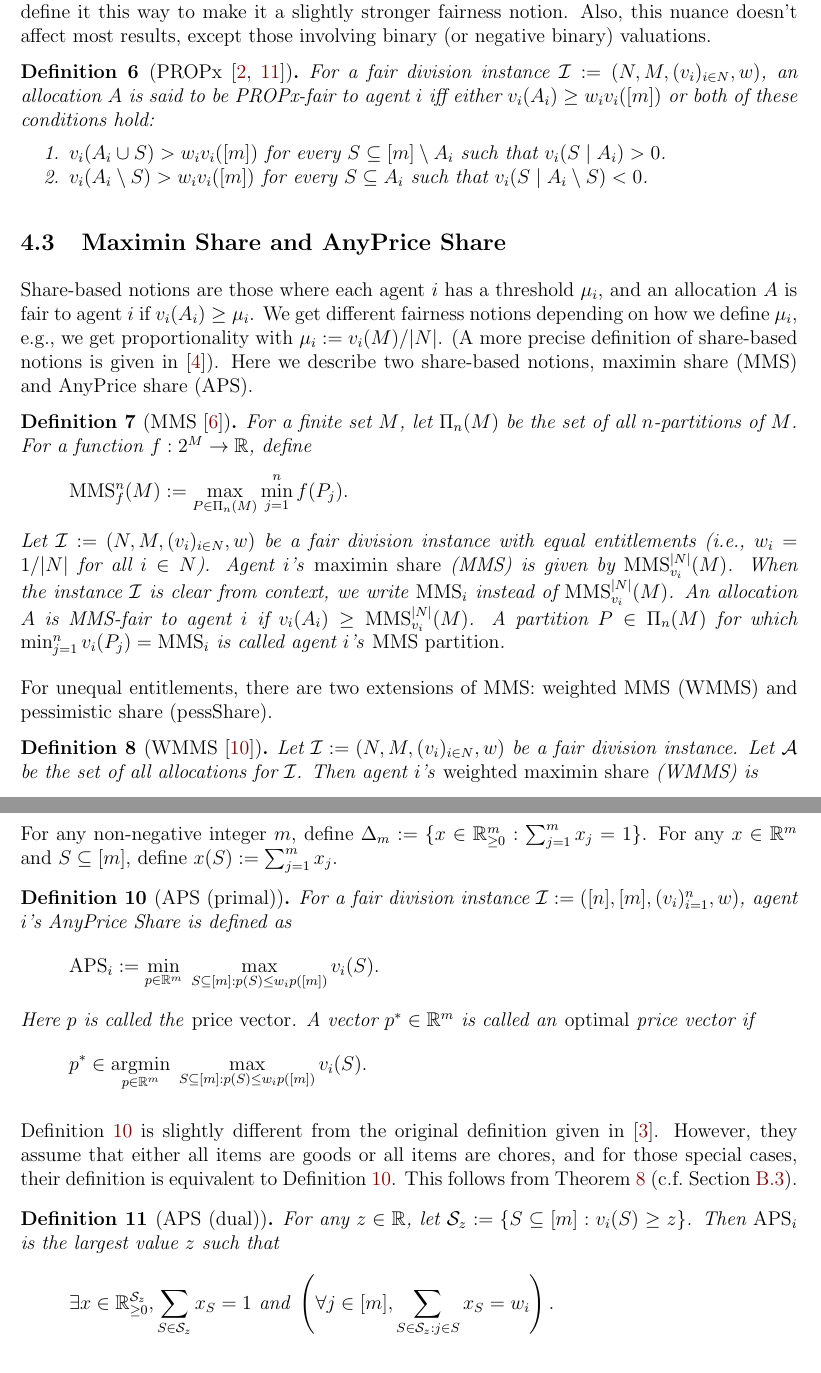
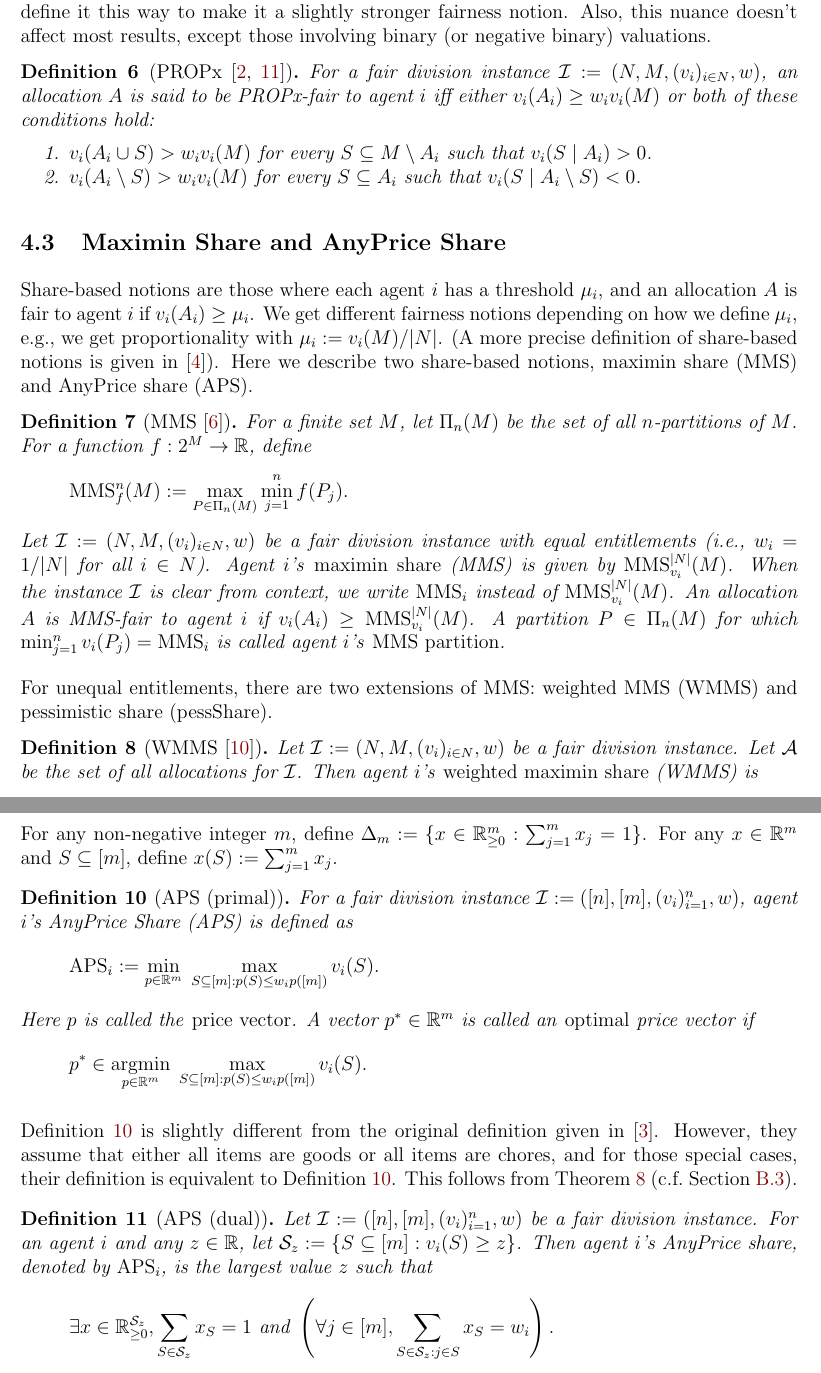
Before and after one commit to sharmaeklavya2/fd-impls, a LaTeX paper (main.tex, which reads notions.tex): two parts of pages 7 and 8 of 16, joined at a grey line, cut so that both start at the same text. Compiled offline with pdfLaTeX.

Commit message:
notions: minor bugfixes

```diff
--- a/notions.tex
+++ b/notions.tex
@@ -93,11 +93,11 @@ binary (or negative binary) valuations.
 \label{defn:propx}
 For a fair division instance $\Ical \defeq (N, M, (v_i)_{i \in N}, w)$,
 an allocation $A$ is said to be PROPx-fair to agent $i$ iff
-either $v_i(A_i) \ge w_iv_i([m])$ or both of these conditions hold:
+either $v_i(A_i) \ge w_iv_i(M)$ or both of these conditions hold:
 \begin{tightenum}
-\item $v_i(A_i \cup S) > w_iv_i([m])$ for every $S \subseteq [m] \setminus A_i$
+\item $v_i(A_i \cup S) > w_iv_i(M)$ for every $S \subseteq M \setminus A_i$
     such that $v_i(S \mid A_i) > 0$.
-\item $v_i(A_i \setminus S) > w_iv_i([m])$ for every $S \subseteq A_i$
+\item $v_i(A_i \setminus S) > w_iv_i(M)$ for every $S \subseteq A_i$
     such that $v_i(S \mid A_i \setminus S) < 0$.
 \end{tightenum}
 \end{definition}
@@ -166,7 +166,7 @@ For any $x \in \mathbb{R}^m$ and $S \subseteq [m]$, define $x(S) \defeq \sum_{j=
 \begin{definition}[APS (primal)]
 \label{defn:aps}
 For a fair division instance $\Ical \defeq ([n], [m], (v_i)_{i=1}^n, w)$,
-agent $i$'s AnyPrice Share is defined as
+agent $i$'s AnyPrice Share (APS) is defined as
 \[ \APS_i \defeq \min_{p \in \mathbb{R}^m}\;\max_{S \subseteq [m]: p(S) \le w_ip([m])} v_i(S). \]
 Here $p$ is called the \emph{price vector}.
 A vector $p^* \in \mathbb{R}^m$ is called an \emph{optimal} price vector if
@@ -180,8 +180,9 @@ This follows from \cref{thm:aps-optimal-price} (c.f.~\cref{sec:notions:aps}).
 
 \begin{definition}[APS (dual)]
 \label{defn:aps-dual}
-For any $z \in \mathbb{R}$, let $\Scal_z \defeq \{S \subseteq [m]: v_i(S) \ge z\}$.
-Then $\APS_i$ is the largest value $z$ such that
+Let $\Ical \defeq ([n], [m], (v_i)_{i=1}^n, w)$ be a fair division instance.
+For an agent $i$ and any $z \in \mathbb{R}$, let $\Scal_z \defeq \{S \subseteq [m]: v_i(S) \ge z\}$.
+Then agent $i$'s AnyPrice share, denoted by $\APS_i$, is the largest value $z$ such that
 \[ \exists x \in \mathbb{R}_{\ge 0}^{\Scal_z}, \sum_{S \in \Scal_z} x_S = 1
     \textrm{ and } \left(\forall j \in [m], \sum_{S \in \Scal_z: j \in S} x_S = w_i\right). \]
 \end{definition}
```
